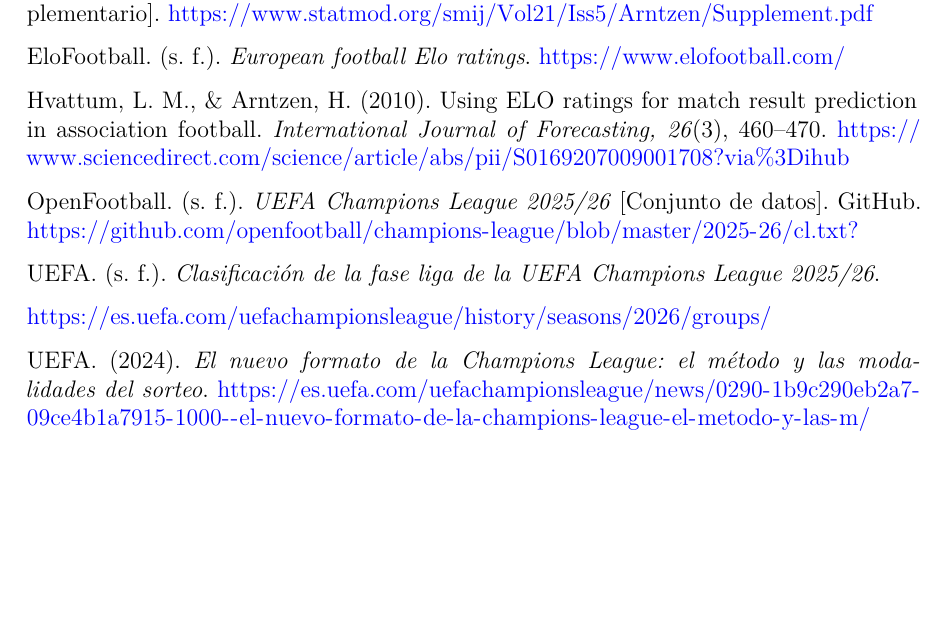
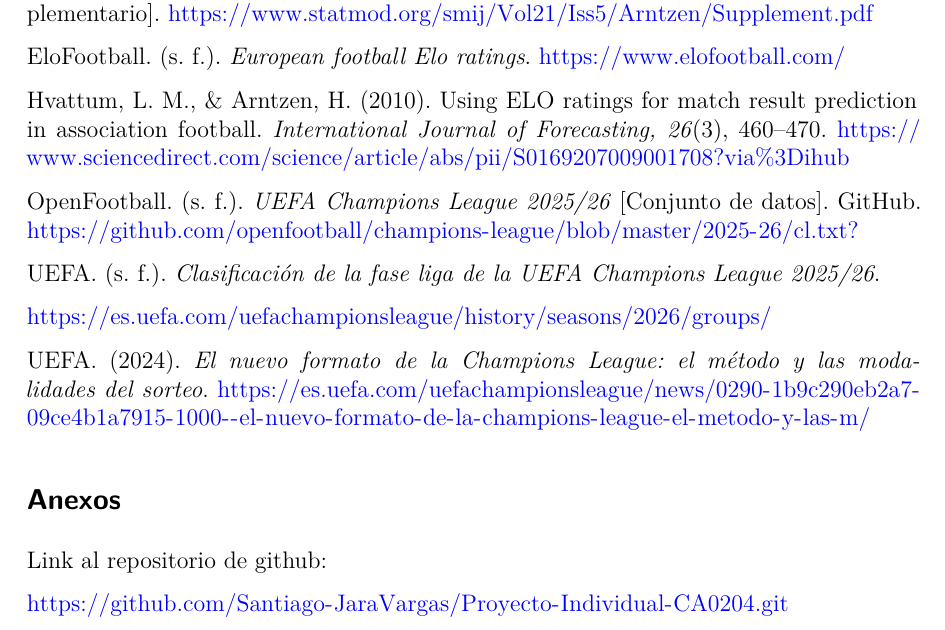
Before and after one commit to Santiago-JaraVargas/Proyecto-Individual-CA0204, a Quarto document (cod/Individual_JaraVargas_HerramientasDatosI_2026.qmd): part of page 6 of 6, cut so that both start at the same text, the shorter picture padded with empty space. The pictures show the output file res/Individual_JaraVargas_HerramientasDatosI_2026.pdf that the author committed with the source.

Commit message:
docs: agrega el link del respositorio de github a anexos

```diff
--- a/cod/Individual_JaraVargas_HerramientasDatosI_2026.qmd
+++ b/cod/Individual_JaraVargas_HerramientasDatosI_2026.qmd
@@ -433,3 +433,9 @@
 <https://es.uefa.com/uefachampionsleague/history/seasons/2026/groups/>
 
 UEFA. (2024). *El nuevo formato de la Champions League: el método y las modalidades del sorteo*. <https://es.uefa.com/uefachampionsleague/news/0290-1b9c290eb2a7-09ce4b1a7915-1000--el-nuevo-formato-de-la-champions-league-el-metodo-y-las-m/>
+
+## Anexos
+
+Link al repositorio de github:
+
+<https://github.com/Santiago-JaraVargas/Proyecto-Individual-CA0204.git>
```
Also changed, not shown: res/Individual_JaraVargas_HerramientasDatosI_2026.pdf.
